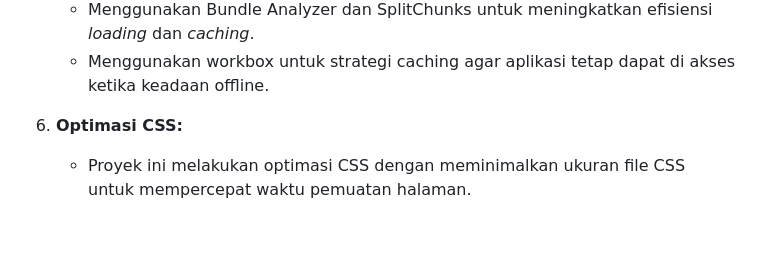
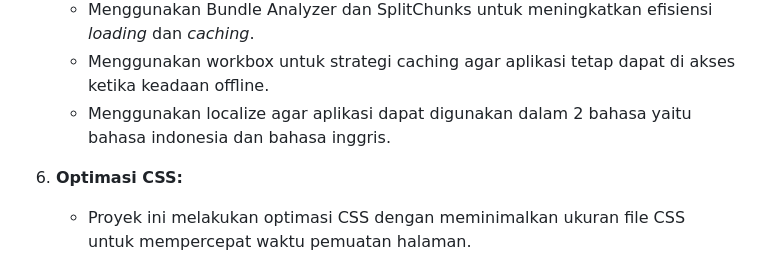
Before and after one commit to NanaBanana14/KERIS-KolEksi-keRajInan-Seni-tradisional--C523-PS004, a Markdown page: README.md, the part around the change. Drawn GitHub-style; blank space fills up the shorter version.

```diff
--- a/README.md
+++ b/README.md
@@ -25,6 +25,7 @@ KERIS merupakan situs web yang berisi informasi seputar karya seni tradisional I
    - Menambahkan aksesibilitas _skip to content_ untuk memperbaiki pengalaman pengguna dengan navigasi cepat.
    - Menggunakan Bundle Analyzer dan SplitChunks untuk meningkatkan efisiensi _loading_ dan _caching_.
    - Menggunakan workbox untuk strategi caching agar aplikasi tetap dapat di akses ketika keadaan offline.
+   - Menggunakan localize agar aplikasi dapat digunakan dalam 2 bahasa yaitu bahasa indonesia dan bahasa inggris.
 
 6. **Optimasi CSS:**
    - Proyek ini melakukan optimasi CSS dengan meminimalkan ukuran file CSS untuk mempercepat waktu pemuatan halaman.
```
